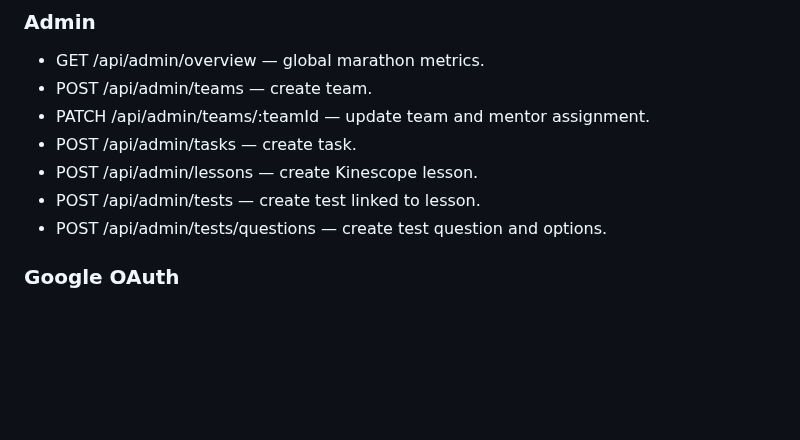
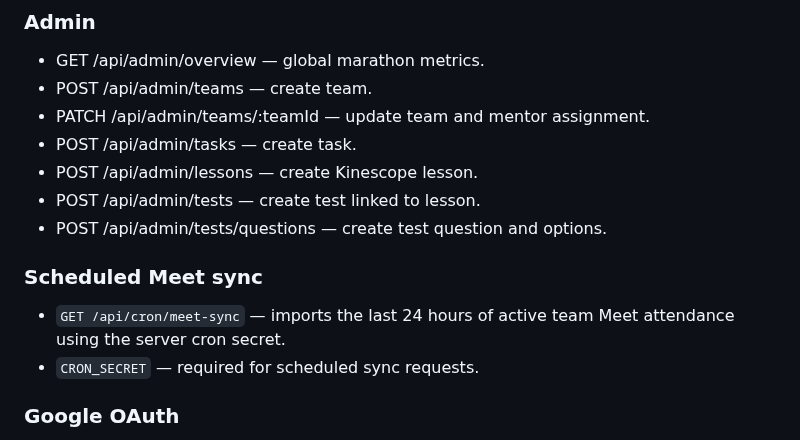
Before and after one commit to dimaw1k/shyraq, a Markdown page: docs/API.md, the part around the change. Rendered like a GitHub page; blank space fills up the shorter version.

Commit message:
docs: document operational UI and scheduled Meet sync

```diff
--- a/docs/API.md
+++ b/docs/API.md
@@ -35,6 +35,11 @@
 - POST /api/admin/lessons — create Kinescope lesson.
 - POST /api/admin/tests — create test linked to lesson.
 - POST /api/admin/tests/questions — create test question and options.
+
+### Scheduled Meet sync
+
+- `GET /api/cron/meet-sync` — imports the last 24 hours of active team Meet attendance using the server cron secret.
+- `CRON_SECRET` — required for scheduled sync requests.
 
 ### Google OAuth
 - GET /api/integrations/google/start — start mentor/admin Google authorization.
```
